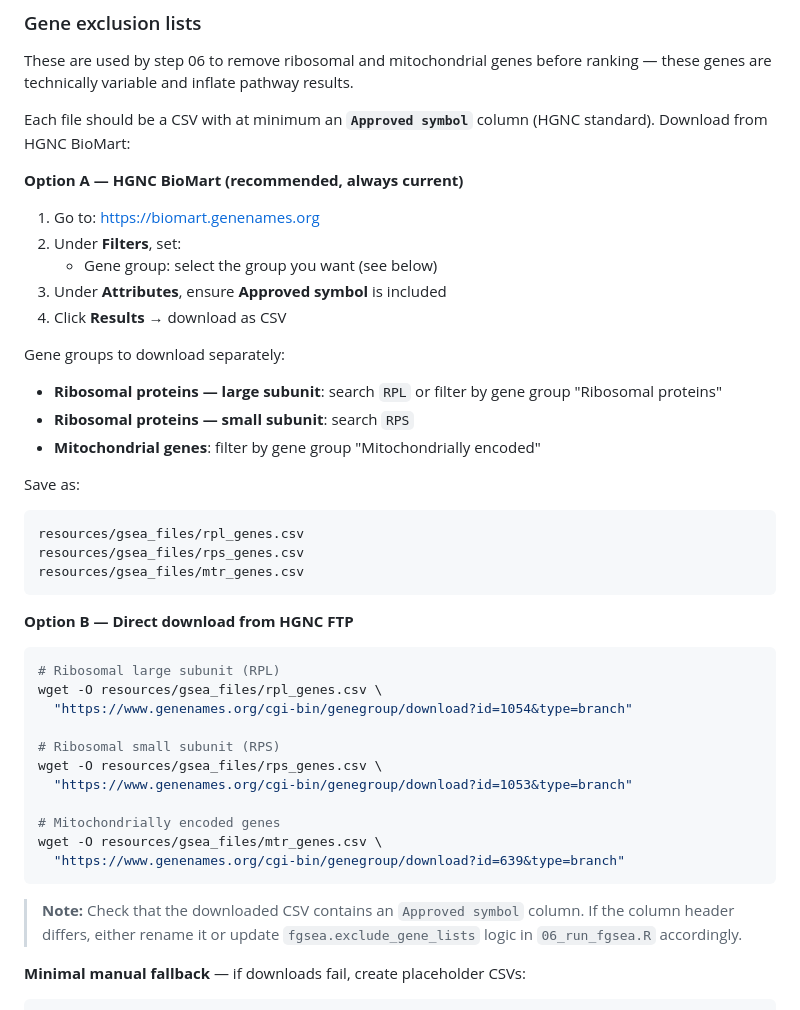
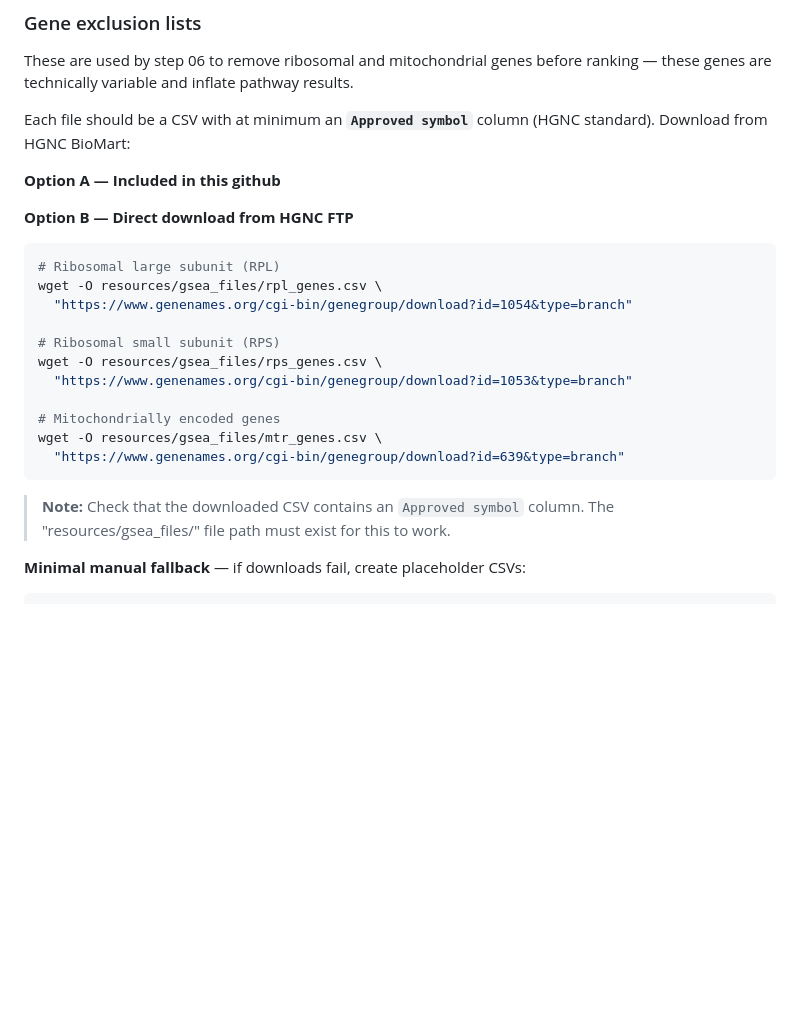
Before and after one commit to LucaTucciarone/EasyDE, a Markdown page: README.md, the part around the change. GitHub-like rendering; blank space fills up the shorter version.

````diff
--- a/README.md
+++ b/README.md
@@ -126,25 +126,7 @@ ranking — these genes are technically variable and inflate pathway results.
 Each file should be a CSV with at minimum an **`Approved symbol`** column
 (HGNC standard). Download from HGNC BioMart:
 
-**Option A — HGNC BioMart (recommended, always current)**
-
-1. Go to: https://biomart.genenames.org
-2. Under **Filters**, set:
-   - Gene group: select the group you want (see below)
-3. Under **Attributes**, ensure **Approved symbol** is included
-4. Click **Results** → download as CSV
-
-Gene groups to download separately:
-- **Ribosomal proteins — large subunit**: search `RPL` or filter by gene group "Ribosomal proteins"
-- **Ribosomal proteins — small subunit**: search `RPS`
-- **Mitochondrial genes**: filter by gene group "Mitochondrially encoded"
-
-Save as:
-```
-resources/gsea_files/rpl_genes.csv
-resources/gsea_files/rps_genes.csv
-resources/gsea_files/mtr_genes.csv
-```
+**Option A — Included in this github**
 
 **Option B — Direct download from HGNC FTP**
 
@@ -163,8 +145,7 @@ wget -O resources/gsea_files/mtr_genes.csv \
 ```
 
 > **Note:** Check that the downloaded CSV contains an `Approved symbol` column.
-> If the column header differs, either rename it or update `fgsea.exclude_gene_lists`
-> logic in `06_run_fgsea.R` accordingly.
+> The "resources/gsea_files/" file path must exist for this to work.
 
 **Minimal manual fallback** — if downloads fail, create placeholder CSVs:
 
````
